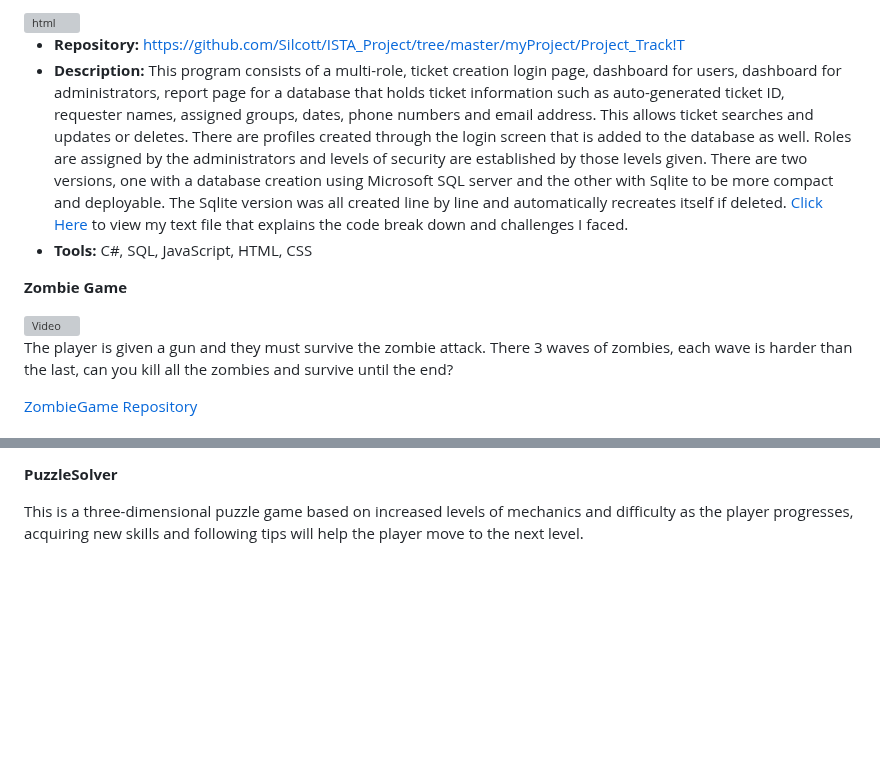
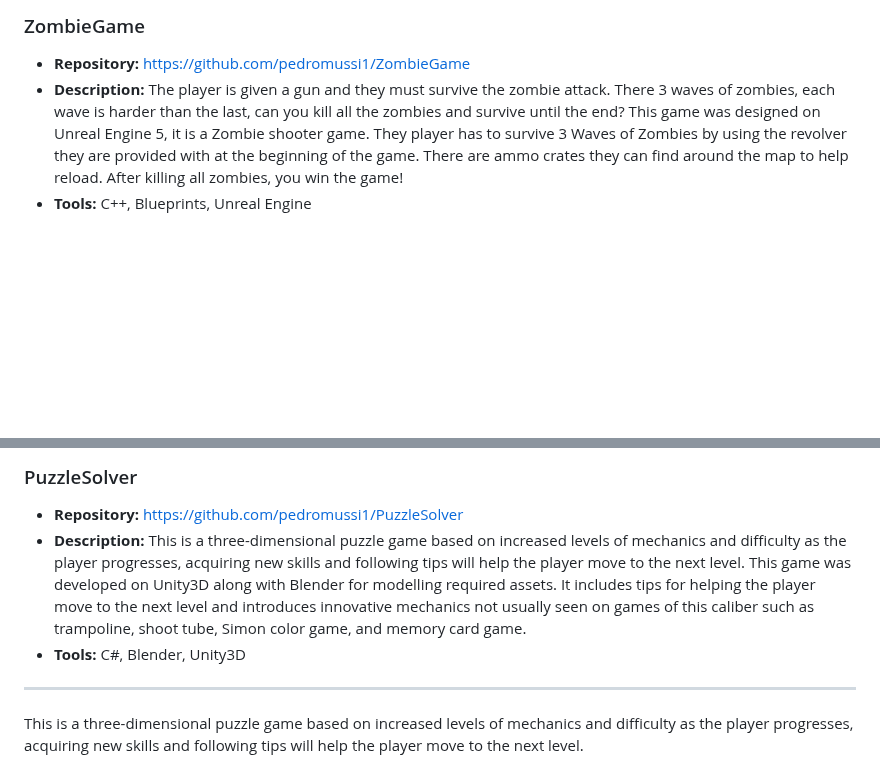
Before and after one commit to pedromussi1/pedromussi1.github.io, a Markdown page: README.md, 2 parts joined by grey strips. GitHub-like rendering; blank space fills up the shorter version; grey boxes are pictures that could not be loaded.

```diff
--- a/README.md
+++ b/README.md
@@ -24,23 +26,8 @@ I am quick learner with a strong aptitude for mastering new languages and softwa
 
-<img align="right" height="270px" width="450px" src="https://raw.githubusercontent.com/Silcott/ISTA_Project/master/myProject/Project_Track!T/Pictures/gif/trackIT.gif" alt="html" style="vertical-align:top; margin:4px">
-
-  * **Repository:**  https://github.com/Silcott/ISTA_Project/tree/master/myProject/Project_Track!T
-  * **Description:**  This program consists of a multi-role, ticket creation login page, dashboard for users, dashboard for administrators, report page for a database that holds ticket information such as auto-generated ticket ID, requester names, assigned groups, dates, phone numbers and email address. This allows ticket searches and updates or deletes. There are profiles created through the login screen that is added to the database as well. Roles are assigned by the administrators and levels of security are established by those levels given. There are two versions, one with a database creation using Microsoft SQL server and the other with Sqlite to be more compact and deployable.  The Sqlite version was all created line by line and automatically recreates itself if deleted.  [Click Here](https://github.com/Silcott/PORTFOLIO-OF-PROJECTS/blob/master/PROJECTS/Ticket%20App%20-%20Trackin!T/CodeBreakDown.txt) to view my text file that explains the code break down and challenges I faced.
-  * **Tools:**  C#, SQL, JavaScript, HTML, CSS
-
-<table cellspacing="20">
-
-<b>Zombie Game</b>
-
-  <a href="https://www.youtube.com/watch?v=BVd8ceOzIzk">
-    <img align="right" height="270px" width="450px" src="https://img.youtube.com/vi/BVd8ceOzIzk/0.jpg" alt="Video" style="vertical-align:top; margin:4px">
-
-  </a>
-
-The player is given a gun and they must survive the zombie attack. There 3 waves of zombies, each wave is harder than the last, can you kill all the zombies and survive until the end?
-
-[ZombieGame Repository](https://github.com/pedromussi1/ZombieGame)
-
-</table>
+### ZombieGame
+  * **Repository:**  https://github.com/pedromussi1/ZombieGame
+  * **Description:** The player is given a gun and they must survive the zombie attack. There 3 waves of zombies, each wave is harder than the last, can you kill all the zombies and survive until the end? This game was designed on Unreal Engine 5, it is a Zombie shooter game. They player has to survive 3 Waves of Zombies by using the revolver they are provided with at the beginning of the game. There are ammo crates they can find around the map to help reload. After killing all zombies, you win the game!
+  * **Tools:**  C++, Blueprints, Unreal Engine
+</div>
 
 
@@ -47,6 +39,10 @@ The player is given a gun and they must survive the zombie attack. There 3 waves
 
-
-<b>PuzzleSolver</b>
+### PuzzleSolver
+  * **Repository:**  https://github.com/pedromussi1/PuzzleSolver
+  * **Description:** This is a three-dimensional puzzle game based on increased levels of mechanics and difficulty as the player progresses, acquiring new skills and following tips will help the player move to the next level. This game was developed on Unity3D along with Blender for modelling required assets. It includes tips for helping the player move to the next level and introduces innovative mechanics not usually seen on games of this caliber such as trampoline, shoot tube, Simon color game, and memory card game.
+  * **Tools:**  C#, Blender, Unity3D
+</div>
+<hr>
 
 <p>This is a three-dimensional puzzle game based on increased levels of mechanics and difficulty as the player progresses, acquiring new skills and following tips will help the player move to the next level.</p>
 
```
Also changed, not shown: other parts of README.md (+9 -2 lines).
